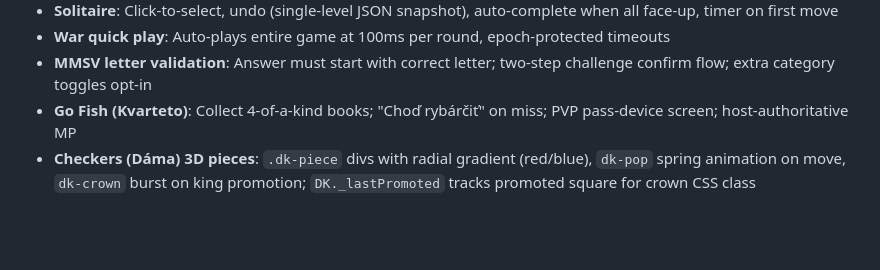
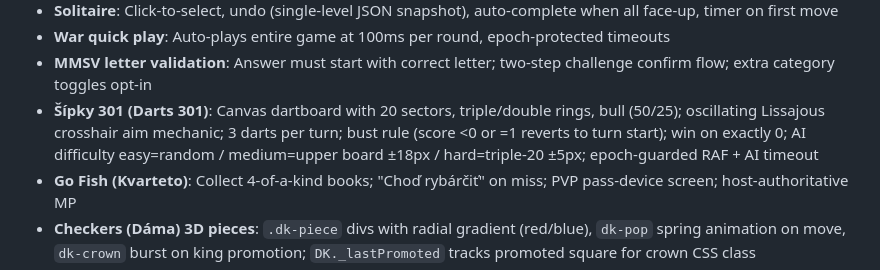
Before and after one commit to DusanOravsky/hry_deti_dusko, a Markdown page: docs/features.md, the part around the change. GitHub-like rendering; blank space fills up the shorter version.

Commit message:
docs: update games/features/changelog for v20.5 Darts 301
Co-Authored-By: Claude Sonnet 4.6 <noreply@anthropic.com>

```diff
--- a/docs/features.md
+++ b/docs/features.md
@@ -70,6 +70,7 @@
 - **Solitaire**: Click-to-select, undo (single-level JSON snapshot), auto-complete when all face-up, timer on first move
 - **War quick play**: Auto-plays entire game at 100ms per round, epoch-protected timeouts
 - **MMSV letter validation**: Answer must start with correct letter; two-step challenge confirm flow; extra category toggles opt-in
+- **Šípky 301 (Darts 301)**: Canvas dartboard with 20 sectors, triple/double rings, bull (50/25); oscillating Lissajous crosshair aim mechanic; 3 darts per turn; bust rule (score <0 or =1 reverts to turn start); win on exactly 0; AI difficulty easy=random / medium=upper board ±18px / hard=triple-20 ±5px; epoch-guarded RAF + AI timeout
 - **Go Fish (Kvarteto)**: Collect 4-of-a-kind books; "Choď rybárčiť" on miss; PVP pass-device screen; host-authoritative MP
 - **Checkers (Dáma) 3D pieces**: `.dk-piece` divs with radial gradient (red/blue), `dk-pop` spring animation on move, `dk-crown` burst on king promotion; `DK._lastPromoted` tracks promoted square for crown CSS class
 - **Stats rules modal**: `#stats` section has hidden `.rules` div — `showRules('stats')` shows XP/levels/achievements/daily/leaderboard explanation
```
Also changed, not shown: docs/changelog.md (+3 -0 lines), docs/games.md (+3 -2 lines).
